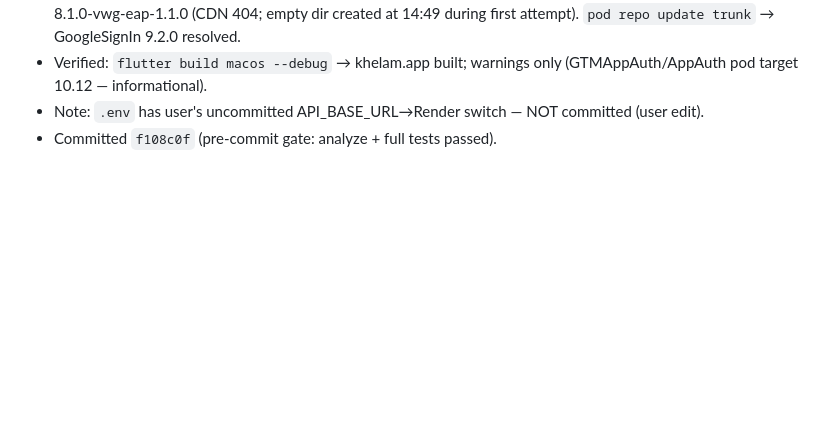
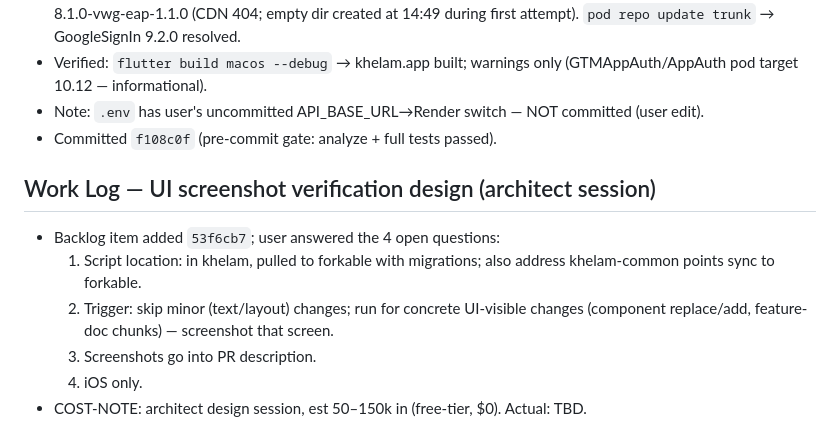
Before and after one commit to rubenkaksh/khelam, a Markdown page: docs/sessions/2026-08-06.md, the part around the change. Drawn GitHub-style; blank space fills up the shorter version.

Commit message:
docs: session — screenshot verification design kickoff (user decisions)

```diff
--- a/docs/sessions/2026-08-06.md
+++ b/docs/sessions/2026-08-06.md
@@ -165,3 +165,11 @@ Gate: 5/5 prereqs (4 artifacts exist; 4 repos pushed; status=batch7 done; CSV 24
 - Verified: `flutter build macos --debug` → khelam.app built; warnings only (GTMAppAuth/AppAuth pod target 10.12 — informational).
 - Note: `.env` has user's uncommitted API_BASE_URL→Render switch — NOT committed (user edit).
 - Committed `f108c0f` (pre-commit gate: analyze + full tests passed).
+
+## Work Log — UI screenshot verification design (architect session)
+- Backlog item added `53f6cb7`; user answered the 4 open questions:
+  1. Script location: in khelam, pulled to forkable with migrations; also address khelam-common points sync to forkable.
+  2. Trigger: skip minor (text/layout) changes; run for concrete UI-visible changes (component replace/add, feature-doc chunks) — screenshot that screen.
+  3. Screenshots go into PR description.
+  4. iOS only.
+- COST-NOTE: architect design session, est 50–150k in (free-tier, $0). Actual: TBD.
```
